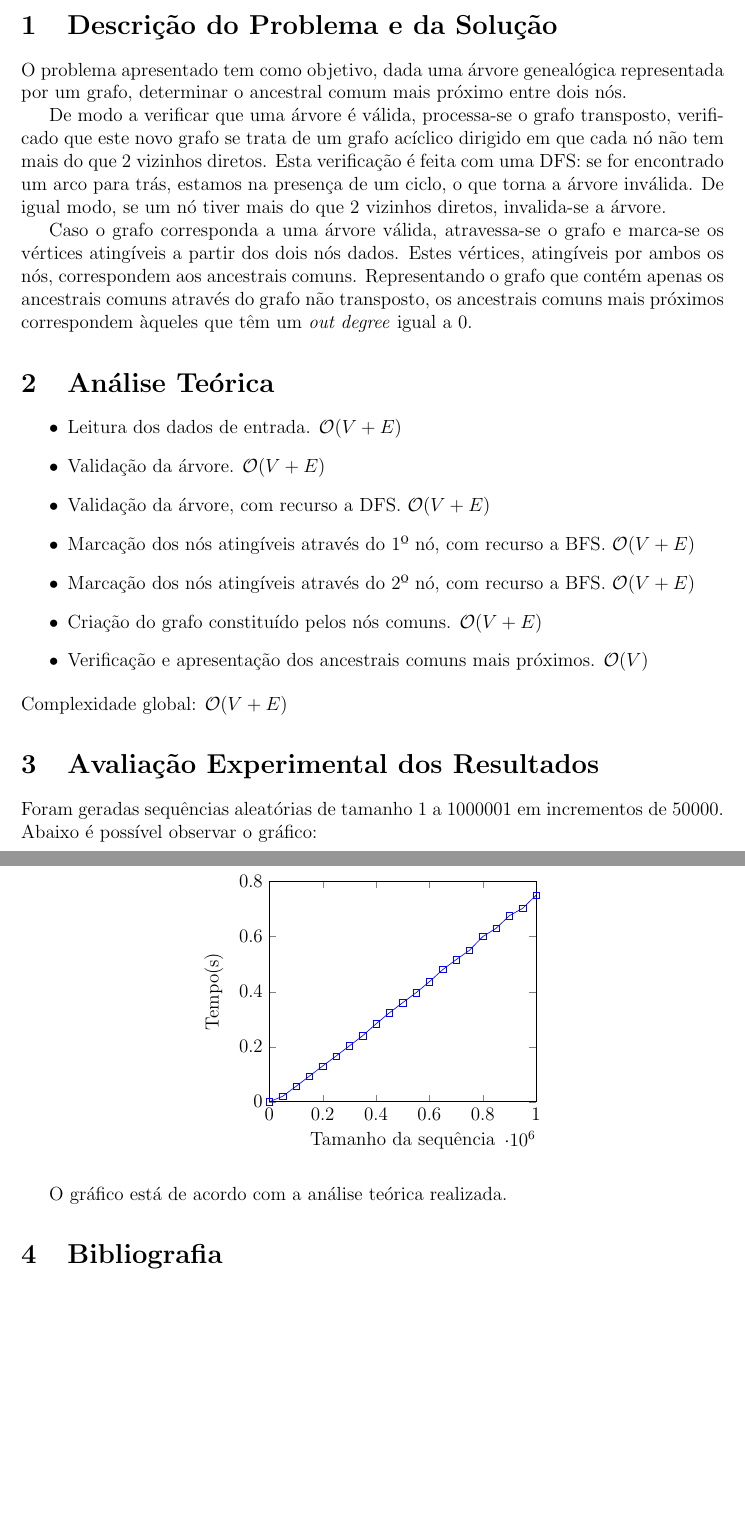
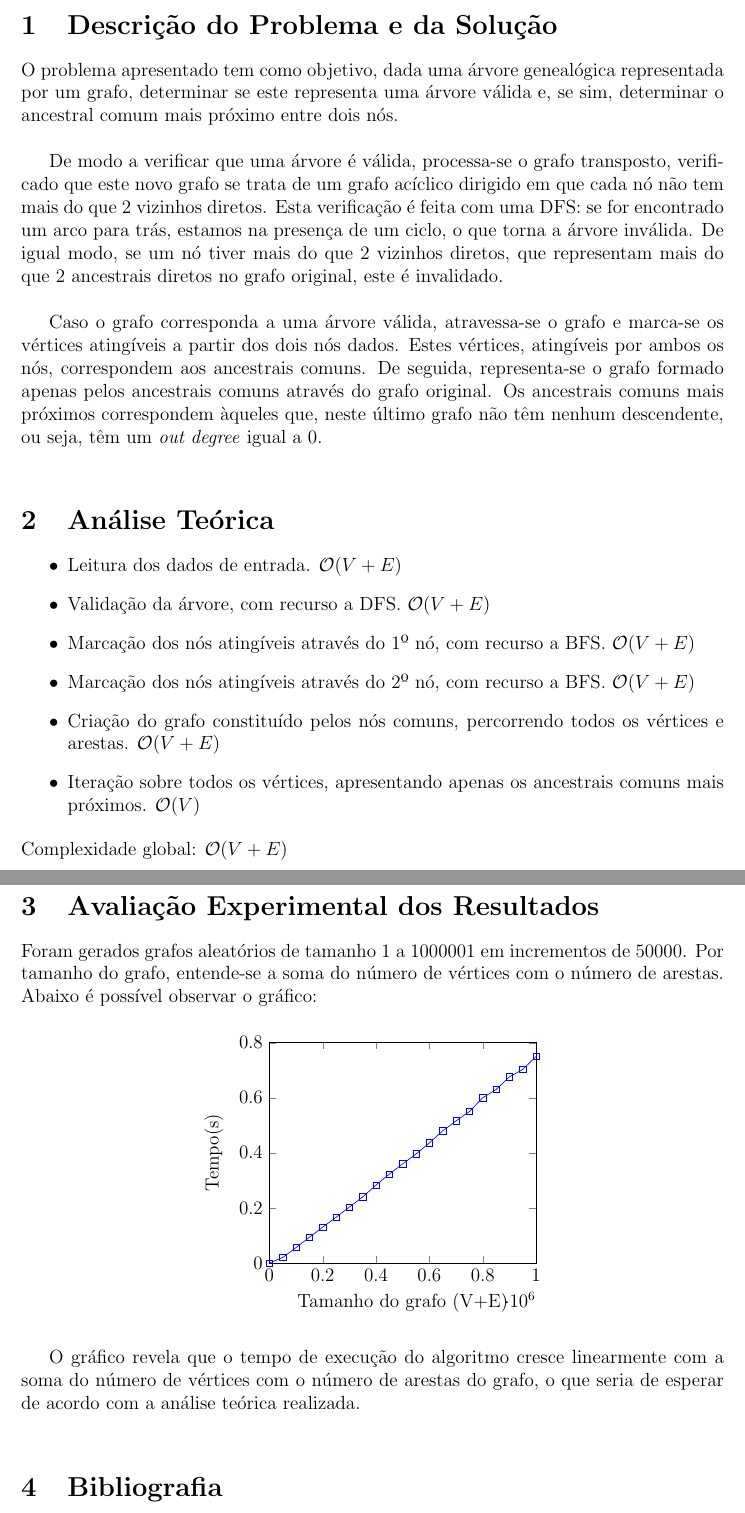
Before and after one commit to pedroclobo/family-tree, a LaTeX document (docs/relatorio.tex): two parts of pages 1 and 2 of 2, joined at a grey line, cut so that both start at the same text, the shorter picture padded with empty space. Compiled offline with pdfLaTeX.

Commit message:
Tweak report

```diff
--- a/docs/relatorio.tex
+++ b/docs/relatorio.tex
@@ -22,42 +22,43 @@
 \section{Descrição do Problema e da Solução}
 
 O problema apresentado tem como objetivo, dada uma árvore genealógica
-representada por um grafo, determinar o ancestral comum mais próximo entre dois
-nós.
+representada por um grafo, determinar se este representa uma árvore válida e,
+se sim, determinar o ancestral comum mais próximo entre dois nós.\\
 
 De modo a verificar que uma árvore é válida, processa-se o grafo transposto,
 verificado que este novo grafo se trata de um grafo acíclico dirigido em que cada
 nó não tem mais do que 2 vizinhos diretos.
 Esta verificação é feita com uma DFS: se for encontrado um arco para trás,
 estamos na presença de um ciclo, o que torna a árvore inválida. De igual modo,
-se um nó tiver mais do que 2 vizinhos diretos, invalida-se a árvore.
+se um nó tiver mais do que 2 vizinhos diretos, que representam mais do que 2
+ancestrais diretos no grafo original, este é invalidado.\\
 
 Caso o grafo corresponda a uma árvore válida, atravessa-se o grafo e marca-se os
 vértices atingíveis a partir dos dois nós dados. Estes vértices, atingíveis por
-ambos os nós, correspondem aos ancestrais comuns. Representando o grafo que
-contém apenas os ancestrais comuns através do grafo não transposto, os
-ancestrais comuns mais próximos correspondem àqueles que têm um
-\emph{out degree} igual a 0.
+ambos os nós, correspondem aos ancestrais comuns. De seguida, representa-se o
+grafo formado apenas pelos ancestrais comuns através do grafo original. Os
+ancestrais comuns mais próximos correspondem àqueles que, neste último grafo
+não têm nenhum descendente, ou seja, têm um \emph{out degree} igual a 0.\\
 
 
 \section{Análise Teórica}
 
 \begin{itemize}
 	\item Leitura dos dados de entrada. $\mathcal{O}(V + E)$
-	\item Validação da árvore. $\mathcal{O}(V + E)$
 	\item Validação da árvore, com recurso a DFS. $\mathcal{O}(V + E)$
 	\item Marcação dos nós atingíveis através do 1º nó, com recurso a BFS. $\mathcal{O}(V + E)$
 	\item Marcação dos nós atingíveis através do 2º nó, com recurso a BFS. $\mathcal{O}(V + E)$
-	\item Criação do grafo constituído pelos nós comuns. $\mathcal{O}(V + E)$
-	\item Verificação e apresentação dos ancestrais comuns mais próximos. $\mathcal{O}(V)$
+	\item Criação do grafo constituído pelos nós comuns, percorrendo todos os vértices e arestas. $\mathcal{O}(V + E)$
+	\item Iteração sobre todos os vértices, apresentando apenas os ancestrais comuns mais próximos. $\mathcal{O}(V)$
 \end{itemize}
 Complexidade global: $\mathcal{O}(V + E)$
 
 
 \section{Avaliação Experimental dos Resultados}
 
-Foram geradas sequências aleatórias de tamanho 1 a 1000001 em incrementos de 50000.
-Abaixo é possível observar o gráfico:
+Foram gerados grafos aleatórios de tamanho 1 a 1000001 em incrementos de 50000.
+Por tamanho do grafo, entende-se a soma do número de vértices com o número de
+arestas. Abaixo é possível observar o gráfico:
 
 \begin{figure}[H]
 	\centering
@@ -65,7 +66,7 @@ Abaixo é possível observar o gráfico:
 		\begin{axis}[
 			xmin=0, xmax=1000001,
 			ymin=0, ymax=0.8,
-			xlabel={Tamanho da sequência},
+			xlabel={Tamanho do grafo (V+E)},
 			ylabel={Tempo(s)},
 			]
 			\addplot[blue,mark=square] table{../benchmarks/output.txt};
@@ -73,7 +74,9 @@ Abaixo é possível observar o gráfico:
 	\end{tikzpicture}
 \end{figure}
 
-O gráfico está de acordo com a análise teórica realizada.
+O gráfico revela que o tempo de execução do algoritmo cresce linearmente com a
+soma do número de vértices com o número de arestas do grafo, o que seria de
+esperar de acordo com a análise teórica realizada.\\
 
 
 \section{Bibliografia}
```
Also changed, not shown: docs/relatorio.pdf.
